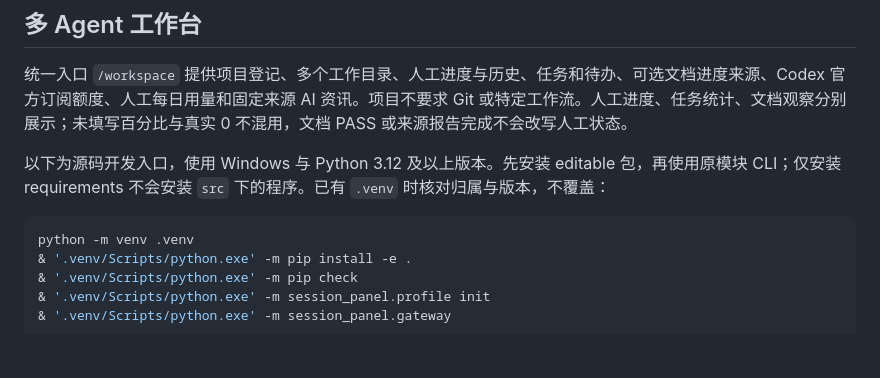
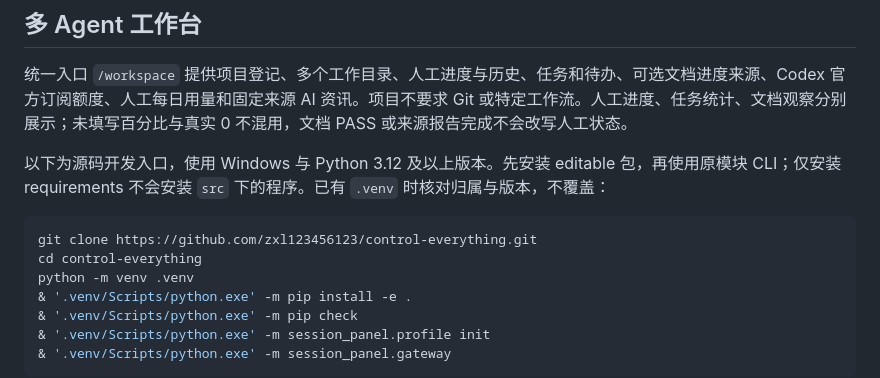
Before and after one commit to whitev771111/control-everything, a Markdown page: guide/usage.md, the part around the change. Rendered like a GitHub page; blank space fills up the shorter version.

````diff
--- a/guide/usage.md
+++ b/guide/usage.md
@@ -11,6 +11,8 @@
 以下为源码开发入口，使用 Windows 与 Python 3.12 及以上版本。先安装 editable 包，再使用原模块 CLI；仅安装 requirements 不会安装 `src` 下的程序。已有 `.venv` 时核对归属与版本，不覆盖：
 
 ```powershell
+git clone https://github.com/zxl123456123/control-everything.git
+cd control-everything
 python -m venv .venv
 & '.venv/Scripts/python.exe' -m pip install -e .
 & '.venv/Scripts/python.exe' -m pip check
````
Also changed, not shown: README.md (+5 -19 lines).
